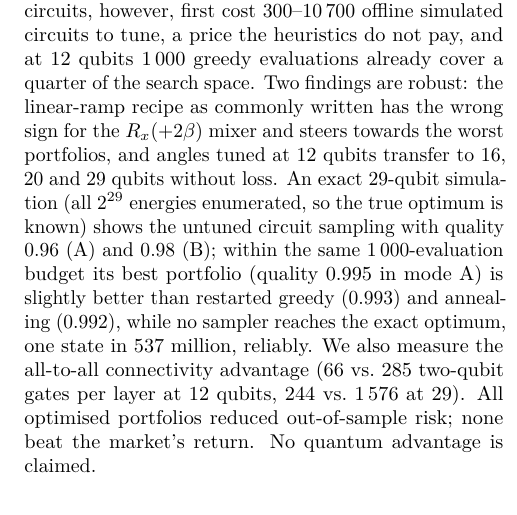
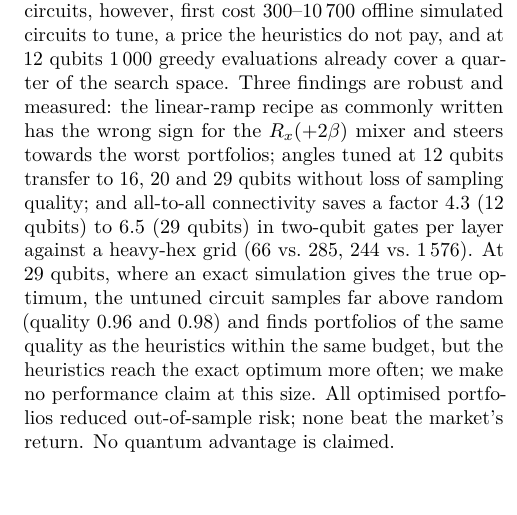
Before and after one commit to Oussema-t/zollerqu-qollab, a LaTeX paper (paper/zollerqu_stock_qaoa.tex): part of one column of page 1 of 6, cut so that both start at the same text, the shorter picture padded with empty space. Compiled offline with pdfLaTeX.

Commit message:
docs(paper): abstract keeps the measured claims; no performance claim at 29 qubits
Co-Authored-By: Claude Opus 5.5 <noreply@anthropic.com>

```diff
--- a/paper/zollerqu_stock_qaoa.tex
+++ b/paper/zollerqu_stock_qaoa.tex
@@ -20,7 +20,7 @@
 \maketitle
 
 \begin{abstract}\noindent
-We encode the choice of a low-risk long/short (or buy/skip) stock portfolio as an Ising problem with one qubit per asset, enumerate the exact optimum at 12 assets, and benchmark seven circuit families (linear-ramp QAOA, free-angle QAOA with five optimisers, CVaR, multi-angle, counterdiabatic, two imaginary-time methods and a constraint-preserving XY mixer) on an exact statevector simulator against classical heuristics \emph{under the same budget}: 1\,000 measured shots versus 1\,000 evaluated candidate portfolios. Tuned circuits find the optimum in 99--100\,\% of runs, restarted greedy descent in 82 and 100\,\% (modes A and B), a 1\,000-step annealing run in 47 and 100\,\%, random sampling in 22\,\%. The circuits, however, first cost 300--10\,700 offline simulated circuits to tune, a price the heuristics do not pay, and at 12 qubits 1\,000 greedy evaluations already cover a quarter of the search space. Two findings are robust: the linear-ramp recipe as commonly written has the wrong sign for the $R_x(+2\beta)$ mixer and steers towards the worst portfolios, and angles tuned at 12 qubits transfer to 16, 20 and 29 qubits without loss. An exact 29-qubit simulation (all $2^{29}$ energies enumerated, so the true optimum is known) shows the untuned circuit sampling with quality 0.96 (A) and 0.98 (B); within the same 1\,000-evaluation budget its best portfolio (quality 0.995 in mode A) is slightly better than restarted greedy (0.993) and annealing (0.992), while no sampler reaches the exact optimum, one state in 537 million, reliably. We also measure the all-to-all connectivity advantage (66 vs.\ 285 two-qubit gates per layer at 12 qubits, 244 vs.\ 1\,576 at 29). All optimised portfolios reduced out-of-sample risk; none beat the market's return. No quantum advantage is claimed.
+We encode the choice of a low-risk long/short (or buy/skip) stock portfolio as an Ising problem with one qubit per asset, enumerate the exact optimum at 12 assets, and benchmark seven circuit families (linear-ramp QAOA, free-angle QAOA with five optimisers, CVaR, multi-angle, counterdiabatic, two imaginary-time methods and a constraint-preserving XY mixer) on an exact statevector simulator against classical heuristics \emph{under the same budget}: 1\,000 measured shots versus 1\,000 evaluated candidate portfolios. Tuned circuits find the optimum in 99--100\,\% of runs, restarted greedy descent in 82 and 100\,\% (modes A and B), a 1\,000-step annealing run in 47 and 100\,\%, random sampling in 22\,\%. The circuits, however, first cost 300--10\,700 offline simulated circuits to tune, a price the heuristics do not pay, and at 12 qubits 1\,000 greedy evaluations already cover a quarter of the search space. Three findings are robust and measured: the linear-ramp recipe as commonly written has the wrong sign for the $R_x(+2\beta)$ mixer and steers towards the worst portfolios; angles tuned at 12 qubits transfer to 16, 20 and 29 qubits without loss of sampling quality; and all-to-all connectivity saves a factor 4.3 (12 qubits) to 6.5 (29 qubits) in two-qubit gates per layer against a heavy-hex grid (66 vs.\ 285, 244 vs.\ 1\,576). At 29 qubits, where an exact simulation gives the true optimum, the untuned circuit samples far above random (quality 0.96 and 0.98) and finds portfolios of the same quality as the heuristics within the same budget, but the heuristics reach the exact optimum more often; we make no performance claim at this size. All optimised portfolios reduced out-of-sample risk; none beat the market's return. No quantum advantage is claimed.
 \end{abstract}
 
 \section{Problem and data}
```
Also changed, not shown: paper/zollerqu_stock_qaoa.pdf.
